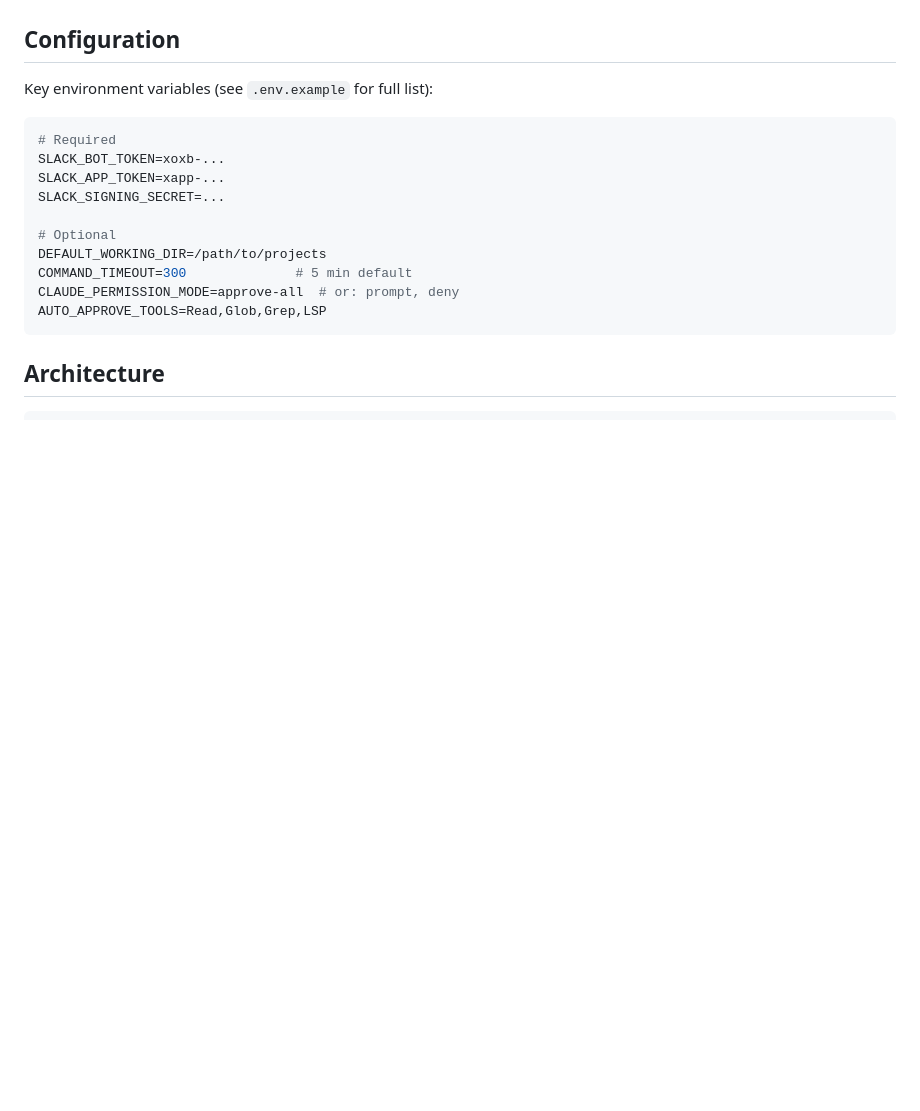
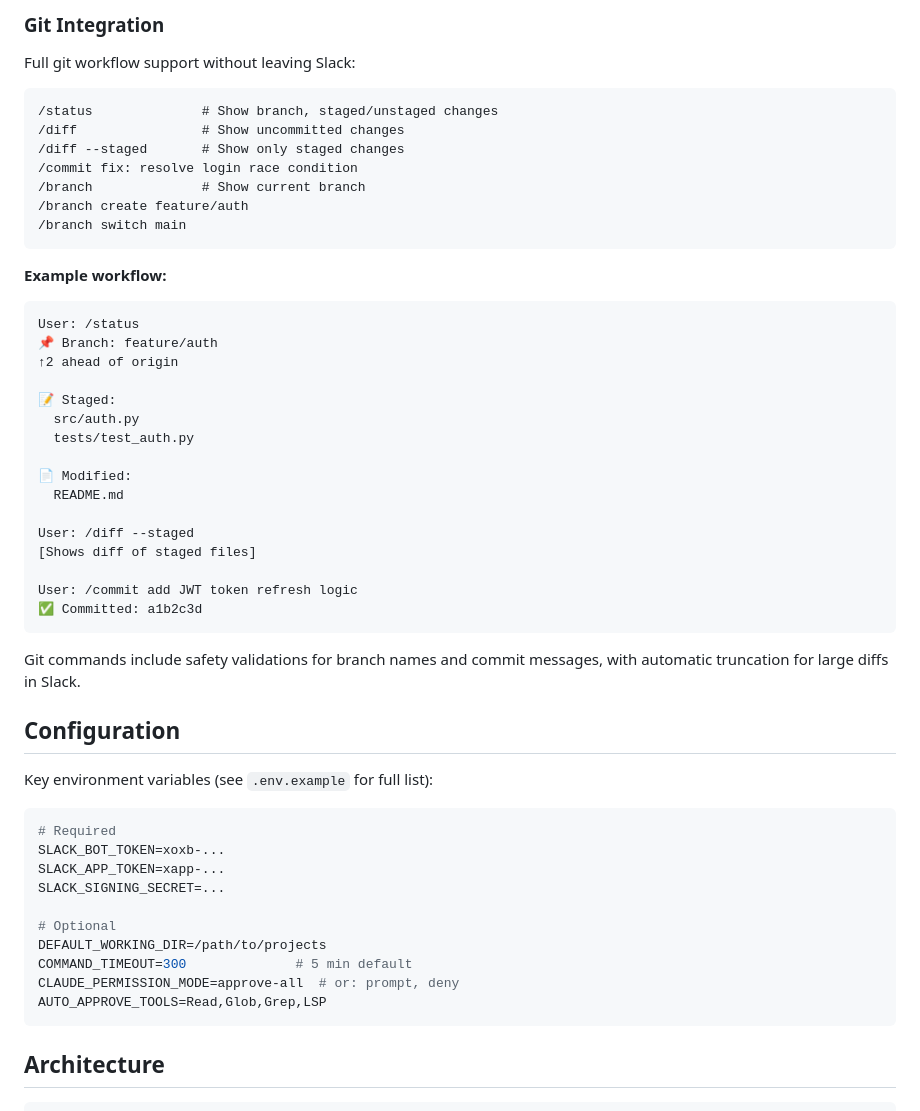
Before and after one commit to djkelleher/slack-claude-code, a Markdown page: README.md, the part around one of its changes. Rendered like a GitHub page; blank space fills up the shorter version.

````diff
--- a/README.md
+++ b/README.md
@@ -107,3 +206,39 @@ Claude creates a detailed plan before execution, shown with Approve/Reject butto
+### Git Integration
+
+Full git workflow support without leaving Slack:
+
+```
+/status              # Show branch, staged/unstaged changes
+/diff                # Show uncommitted changes
+/diff --staged       # Show only staged changes
+/commit fix: resolve login race condition
+/branch              # Show current branch
+/branch create feature/auth
+/branch switch main
+```
+
+**Example workflow:**
+```
+User: /status
+📌 Branch: feature/auth
+↑2 ahead of origin
+
+📝 Staged:
+  src/auth.py
+  tests/test_auth.py
+
+📄 Modified:
+  README.md
+
+User: /diff --staged
+[Shows diff of staged files]
+
+User: /commit add JWT token refresh logic
+✅ Committed: a1b2c3d
+```
+
+Git commands include safety validations for branch names and commit messages, with automatic truncation for large diffs in Slack.
+
 
 ## Configuration
 
````
Also changed, not shown: other parts of README.md (+99 -0 lines).
